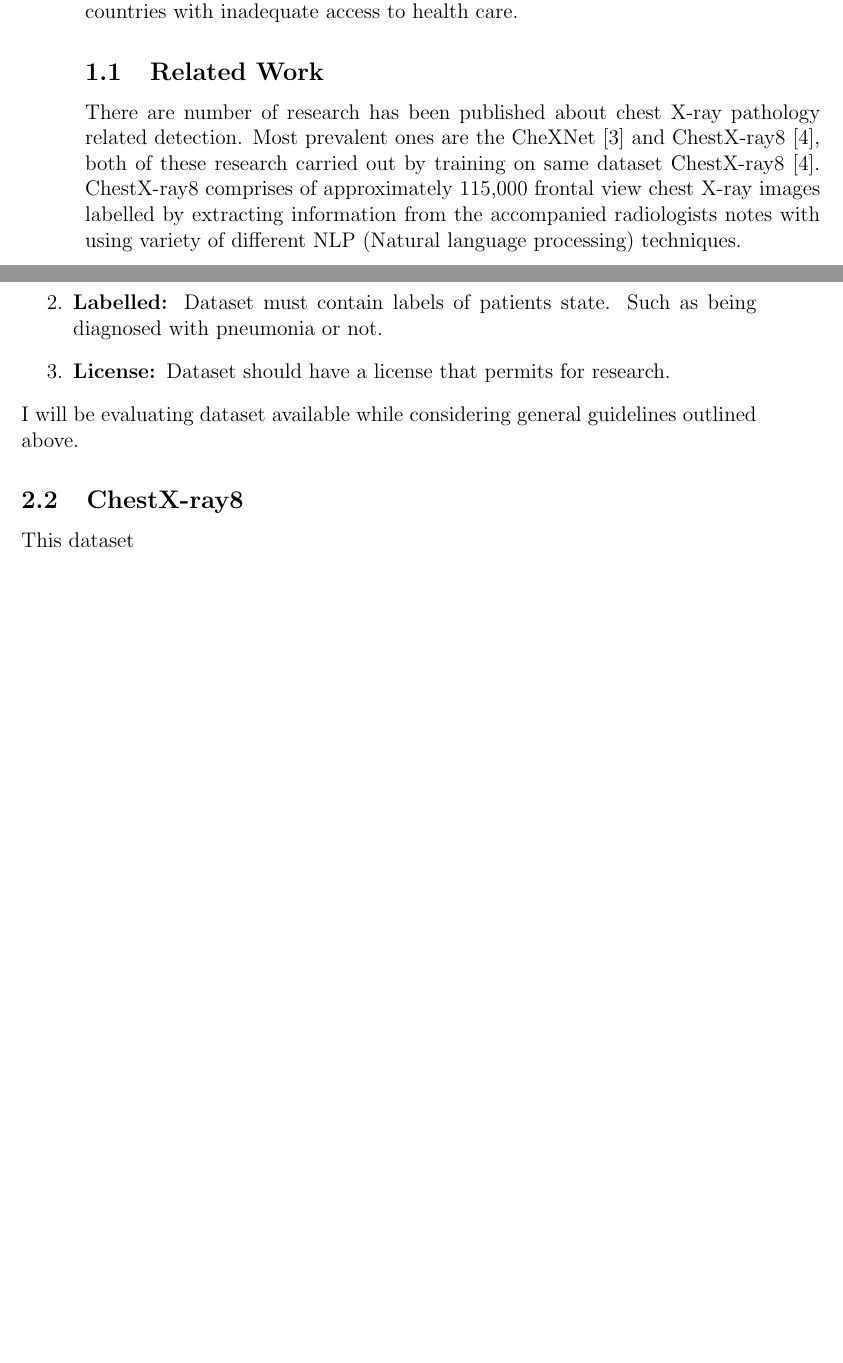
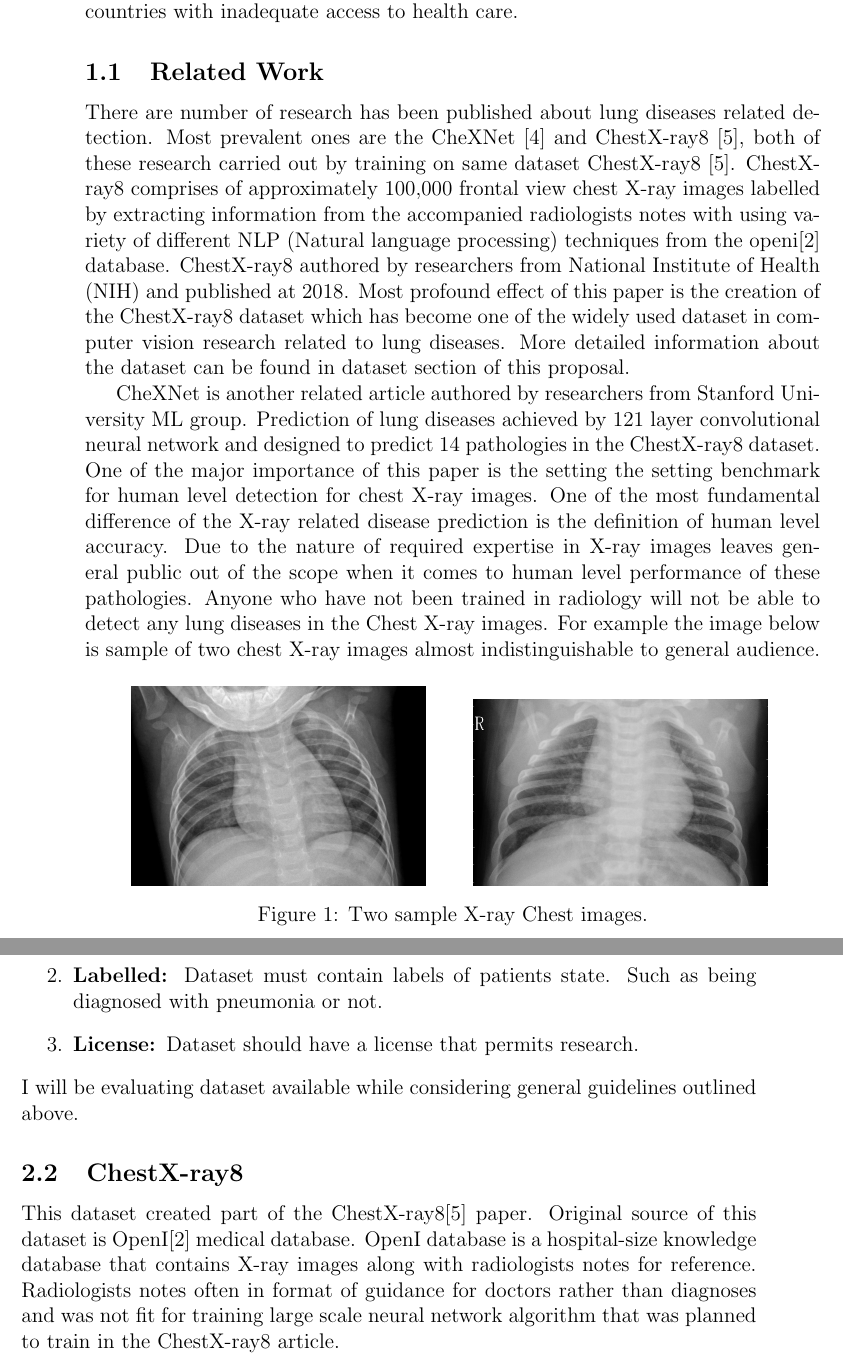
Before and after one commit to bbuluttekin/MSc-Project, a LaTeX document (Proposal/PROP_BuluttekinB_DS.tex): two parts of pages 6 and 7 of 8 before the commit and two parts of pages 7 and 8 of 9 after it, joined at a grey line, cut so that both start at the same text, the shorter picture padded with empty space. The pictures show the PDF file Proposal/PROP_BuluttekinB_DS.pdf that the author committed with the source.

Commit message:
Further information in related work section

```diff
--- a/Proposal/PROP_BuluttekinB_DS.tex
+++ b/Proposal/PROP_BuluttekinB_DS.tex
@@ -135,8 +138,16 @@ and text goes on.\\
 
 
 \section{Introduction}
+
 Pneumonia is swelling (inflammation) of the tissue in one or both lungs. It is usually formed at the end of breathing tubes of the lungs and cause these tubes to inflame and fill up with fluid. In the UK, pneumonia effects around 8 in 1000 adults each year \cite{nhs}. Global economic cost of pneumonia has estimated at \$17 billion annually \cite{cost}. Currently detecting pneumonia cases heavily relies on chest X-ray image examination which requires expert radiologists to diagnose. Building intelligent system to diagnose the pneumonia can help  health care services to increase efficiency and reduce costs and could help increase early diagnoses in countries with inadequate access to health care.
 
 \subsection{Related Work}
 
-There are number of research has been published about chest X-ray pathology related detection. Most prevalent ones are the CheXNet \cite{CheXNetRP} and ChestX-ray8 \cite{ChestX-ray8}, both of these research carried out by training on same dataset ChestX-ray8 \cite{ChestX-ray8}. ChestX-ray8 comprises of approximately 115,000 frontal view chest X-ray images labelled by extracting information from the accompanied radiologists notes with using variety of different NLP (Natural language processing) techniques.
+There are number of research has been published about lung diseases related detection. Most prevalent ones are the CheXNet \cite{CheXNetRP} and ChestX-ray8 \cite{ChestX-ray8}, both of these research carried out by training on same dataset ChestX-ray8 \cite{ChestX-ray8}. ChestX-ray8 comprises of approximately 100,000 frontal view chest X-ray images labelled by extracting information from the accompanied radiologists notes with using variety of different NLP (Natural language processing) techniques from the openi\cite{openi} database. ChestX-ray8 authored by researchers from National Institute of Health (NIH) and published at 2018.
+Most profound effect of this paper is the creation of the ChestX-ray8 dataset which has become one of the widely used dataset in computer vision research related to lung diseases. More detailed information about the dataset can be found in dataset section of this proposal.
+
+CheXNet is another related article authored by researchers from Stanford University ML group. Prediction of lung diseases achieved by 121 layer convolutional neural network and designed to predict 14 pathologies in the ChestX-ray8 dataset. One of the major importance of this paper is the setting the setting benchmark for human level detection for chest X-ray images. One of the most fundamental difference of the X-ray related disease prediction is the definition of human level accuracy. Due to the nature of required expertise in X-ray images leaves general public out of the scope when it comes to human level performance of these pathologies. Anyone who have not been trained in radiology will not be able to detect any lung diseases in the Chest X-ray images. For example the image below is sample of two chest X-ray images almost indistinguishable to general audience.
+
+\begin{figure}[H]%
+    \centering
+    \subfloat{{\includegraphics[width=.4\textwidth]{img/chest_xray_train_NORMAL_IM-0133-0001.jpeg} }}%
@@ -150,12 +168,12 @@ In this section I have highlighted my reasons for deciding on the dataset of cho
 \begin{enumerate}
     \item \textbf{Reproducibility: }Dataset of choice must allow reader to reproduce the work in order to assess all the points discussed in the report. That would require dataset to be public.
     \item \textbf{Labelled: }Dataset must contain labels of patients state. Such as being diagnosed with pneumonia or not.
-    \item \textbf{License: }Dataset should have a license that permits for research.
+    \item \textbf{License: }Dataset should have a license that permits research.
 \end{enumerate}
 I will be evaluating dataset available while considering general guidelines outlined above.
 
 \subsection{ChestX-ray8}
-This dataset
+This dataset created part of the ChestX-ray8\cite{ChestX-ray8} paper. Original source of this dataset is OpenI\cite{openi} medical database. OpenI database is a hospital-size knowledge database that contains X-ray images along with radiologists notes for reference. Radiologists notes often in format of guidance for doctors rather than diagnoses and was not fit for training large scale neural network algorithm that was planned to train in the ChestX-ray8 article.
 
 \clearpage
 
```
Also changed, not shown: Proposal/references.bib (+6 -0 lines), Proposal/PROP_BuluttekinB_DS.pdf, Proposal/PROP_BuluttekinB_DS.tex (12 more changed lines).
